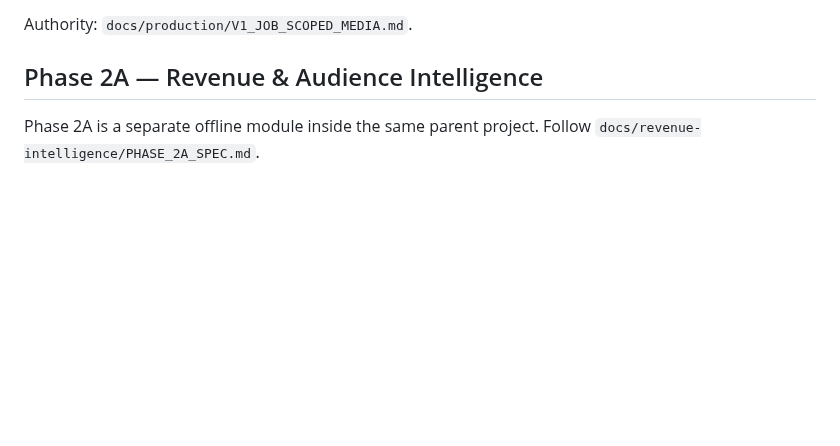
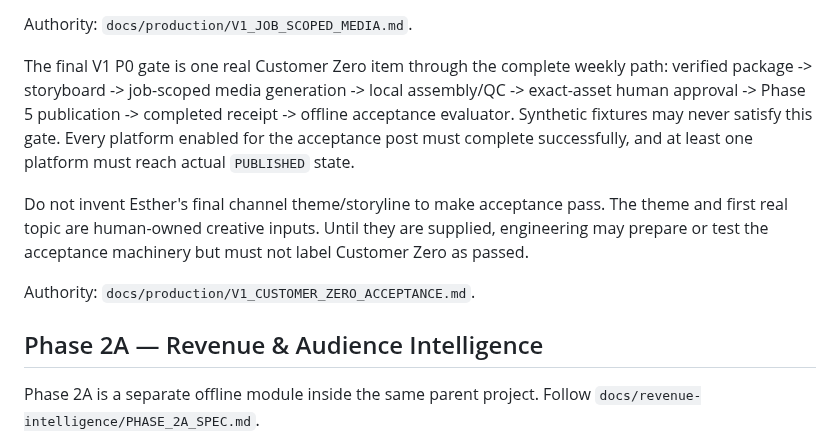
Before and after one commit to Linardi1328/rbl-content-engine, a Markdown page: AGENTS.md, the part around the change. Rendered like a GitHub page; blank space fills up the shorter version.

Commit message:
Define final V1 Customer Zero gate

```diff
--- a/AGENTS.md
+++ b/AGENTS.md
@@ -106,6 +106,21 @@ technical QC, and `PENDING_HUMAN_REVIEW` stop.
 
 Authority:
 `docs/production/V1_JOB_SCOPED_MEDIA.md`.
+
+The final V1 P0 gate is one real Customer Zero item through the complete weekly path:
+verified package -> storyboard -> job-scoped media generation -> local assembly/QC ->
+exact-asset human approval -> Phase 5 publication -> completed receipt -> offline
+acceptance evaluator. Synthetic fixtures may never satisfy this gate. Every platform
+enabled for the acceptance post must complete successfully, and at least one platform
+must reach actual `PUBLISHED` state.
+
+Do not invent Esther's final channel theme/storyline to make acceptance pass. The
+theme and first real topic are human-owned creative inputs. Until they are supplied,
+engineering may prepare or test the acceptance machinery but must not label Customer
+Zero as passed.
+
+Authority:
+`docs/production/V1_CUSTOMER_ZERO_ACCEPTANCE.md`.
 
 ## Phase 2A — Revenue & Audience Intelligence
 
```
